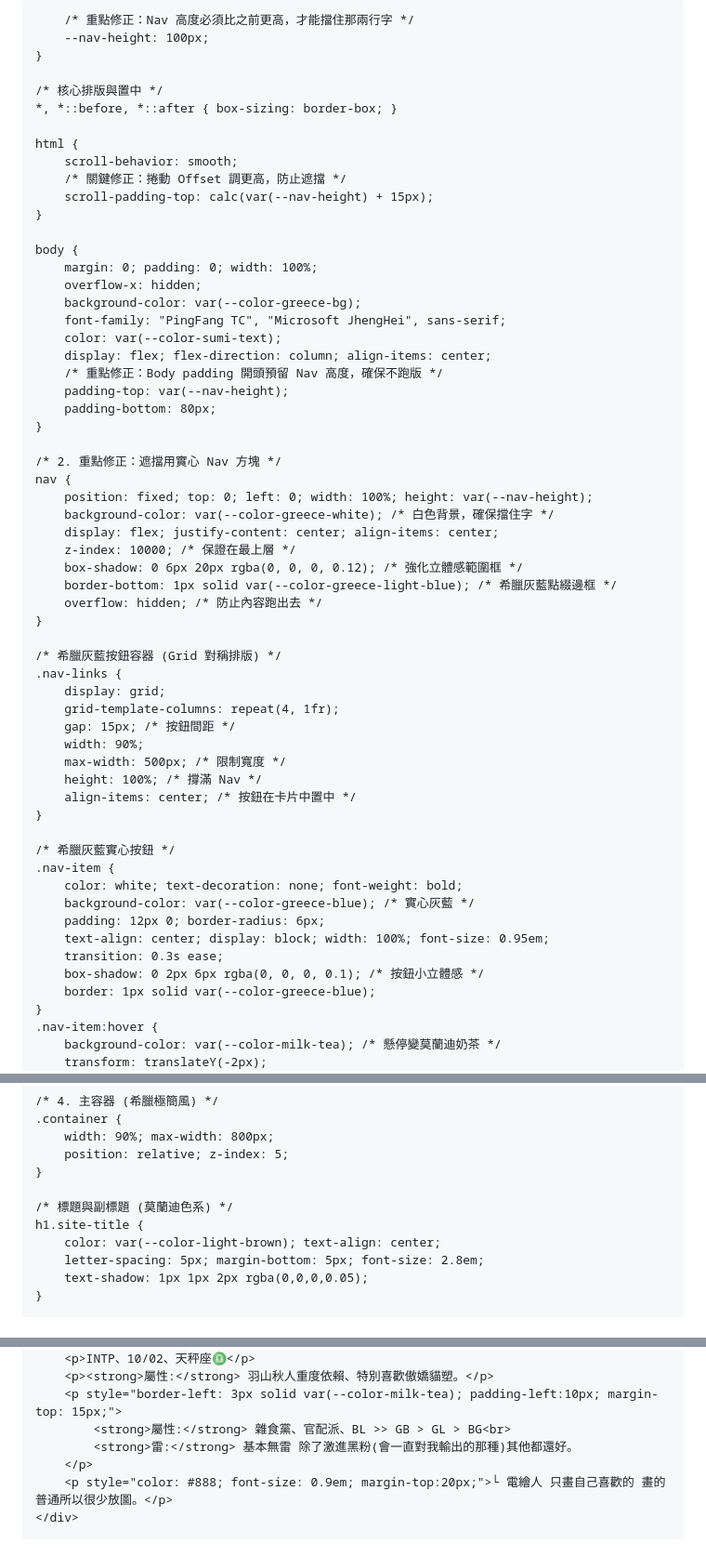
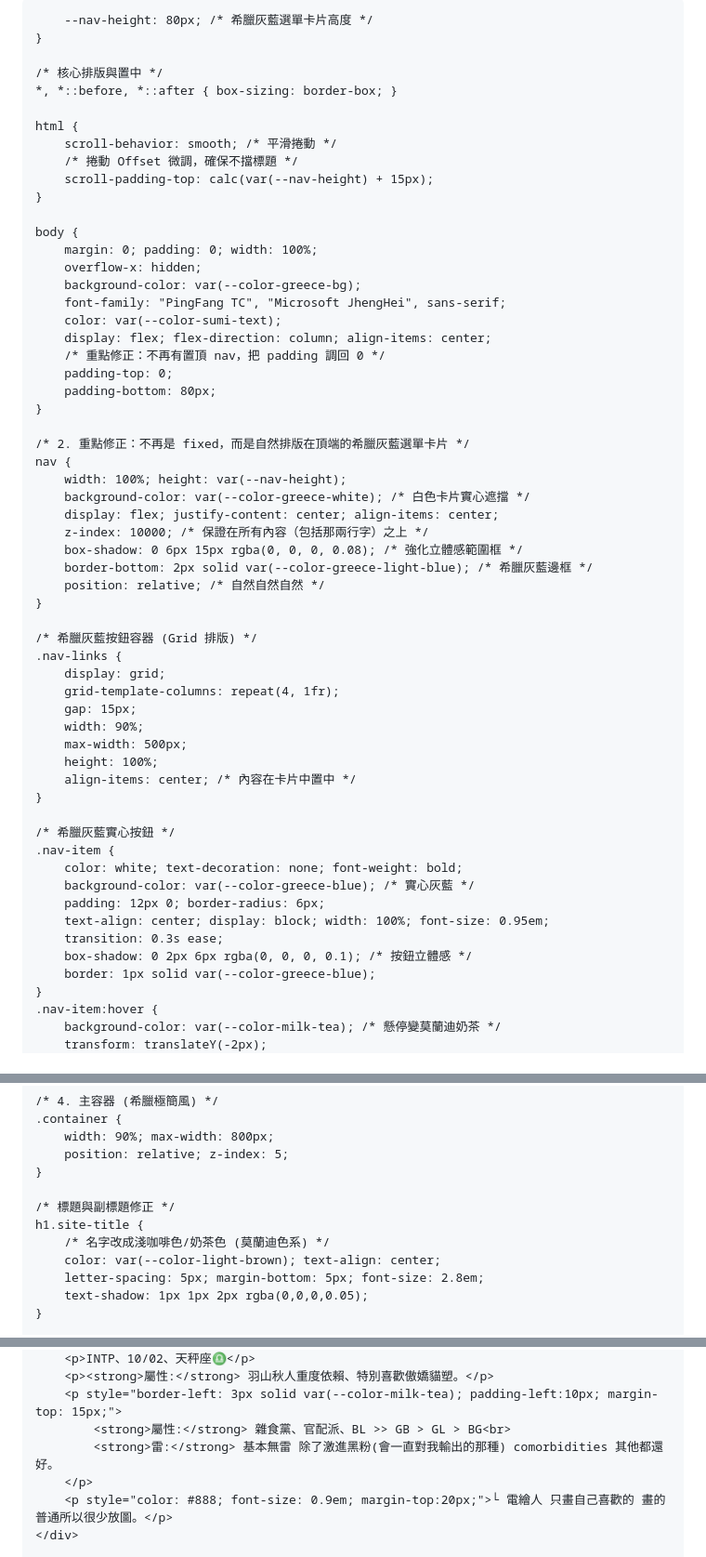
Before and after one commit to B11357059/aki_no_jikoshoukai, a Markdown page: README.md, 3 parts joined by grey strips. Shown at 93% size. Drawn GitHub-style.

```diff
--- a/README.md
+++ b/README.md
@@ -5,26 +5,25 @@
 <meta name="viewport" content="width=device-width, initial-scale=1.0">
 <title>禾火人 /Aki/</title>
 <style>
-    /* 1. 希臘灰藍調 + 莫蘭迪奶茶色系核心色 */
+    /* 1. 希臘灰藍調 + 莫蘭迪暖奶茶色系核心色 */
     :root {
         --color-greece-bg: #EAEFF2; /* 莫蘭迪極淺灰藍底 */
         --color-greece-white: #FFFFFF; /* 卡片白 */
-        --color-greece-blue: #5B7488; /* 核心：灰調深藍 */
+        --color-greece-blue: #5B7488; /* 核心：莫蘭迪灰調深藍 */
         --color-greece-light-blue: #A3B5C3; /* 核心：灰調淺藍 (點綴) */
         --color-sumi-text: #2B2B2B;
-        --color-milk-tea: #DDC5A1; /* 莫蘭迪暖奶茶 */
-        --color-light-brown: #CD853F; /* 莫蘭迪咖啡 */
+        --color-milk-tea: #E1CABB; /* 暖奶茶色 (副色調/名字) */
+        --color-light-brown: #CD853F; /* 莫蘭迪咖啡色 (副色調) */
 
-        /* 重點修正：Nav 高度必須比之前更高，才能擋住那兩行字 */
-        --nav-height: 100px;
+        --nav-height: 80px; /* 希臘灰藍選單卡片高度 */
     }
 
     /* 核心排版與置中 */
     *, *::before, *::after { box-sizing: border-box; }
 
     html {
-        scroll-behavior: smooth;
-        /* 關鍵修正：捲動 Offset 調更高，防止遮擋 */
+        scroll-behavior: smooth; /* 平滑捲動 */
+        /* 捲動 Offset 微調，確保不擋標題 */
         scroll-padding-top: calc(var(--nav-height) + 15px);
     }
 
@@ -35,31 +34,31 @@
         font-family: "PingFang TC", "Microsoft JhengHei", sans-serif;
         color: var(--color-sumi-text);
         display: flex; flex-direction: column; align-items: center;
-        /* 重點修正：Body padding 開頭預留 Nav 高度，確保不跑版 */
-        padding-top: var(--nav-height);
+        /* 重點修正：不再有置頂 nav，把 padding 調回 0 */
+        padding-top: 0;
         padding-bottom: 80px;
     }
 
-    /* 2. 重點修正：遮擋用實心 Nav 方塊 */
+    /* 2. 重點修正：不再是 fixed，而是自然排版在頂端的希臘灰藍選單卡片 */
     nav {
-        position: fixed; top: 0; left: 0; width: 100%; height: var(--nav-height);
-        background-color: var(--color-greece-white); /* 白色背景，確保擋住字 */
+        width: 100%; height: var(--nav-height);
+        background-color: var(--color-greece-white); /* 白色卡片實心遮擋 */
         display: flex; justify-content: center; align-items: center;
-        z-index: 10000; /* 保證在最上層 */
-        box-shadow: 0 6px 20px rgba(0, 0, 0, 0.12); /* 強化立體感範圍框 */
-        border-bottom: 1px solid var(--color-greece-light-blue); /* 希臘灰藍點綴邊框 */
-        overflow: hidden; /* 防止內容跑出去 */
+        z-index: 10000; /* 保證在所有內容（包括那兩行字）之上 */
+        box-shadow: 0 6px 15px rgba(0, 0, 0, 0.08); /* 強化立體感範圍框 */
+        border-bottom: 2px solid var(--color-greece-light-blue); /* 希臘灰藍邊框 */
+        position: relative; /* 自然自然自然 */
     }
 
-    /* 希臘灰藍按鈕容器 (Grid 對稱排版) */
+    /* 希臘灰藍按鈕容器 (Grid 排版) */
     .nav-links {
         display: grid;
         grid-template-columns: repeat(4, 1fr);
-        gap: 15px; /* 按鈕間距 */
+        gap: 15px;
         width: 90%;
-        max-width: 500px; /* 限制寬度 */
-        height: 100%; /* 撐滿 Nav */
-        align-items: center; /* 按鈕在卡片中置中 */
+        max-width: 500px;
+        height: 100%;
+        align-items: center; /* 內容在卡片中置中 */
     }
 
     /* 希臘灰藍實心按鈕 */
@@ -69,7 +68,7 @@
         padding: 12px 0; border-radius: 6px;
         text-align: center; display: block; width: 100%; font-size: 0.95em;
         transition: 0.3s ease;
-        box-shadow: 0 2px 6px rgba(0, 0, 0, 0.1); /* 按鈕小立體感 */
+        box-shadow: 0 2px 6px rgba(0, 0, 0, 0.1); /* 按鈕立體感 */
         border: 1px solid var(--color-greece-blue);
     }
     .nav-item:hover {
@@ -98,8 +97,9 @@
         position: relative; z-index: 5;
     }
 
-    /* 標題與副標題 (莫蘭迪色系) */
+    /* 標題與副標題修正 */
     h1.site-title {
+        /* 名字改成淺咖啡色/奶茶色 (莫蘭迪色系) */
         color: var(--color-light-brown); text-align: center;
         letter-spacing: 5px; margin-bottom: 5px; font-size: 2.8em;
         text-shadow: 1px 1px 2px rgba(0,0,0,0.05);
@@ -217,7 +217,7 @@
         <p><strong>屬性:</strong> 羽山秋人重度依賴、特別喜歡傲嬌貓塑。</p>
         <p style="border-left: 3px solid var(--color-milk-tea); padding-left:10px; margin-top: 15px;">
             <strong>屬性:</strong> 雜食黨、官配派、BL >> GB > GL > BG<br>
-            <strong>雷:</strong> 基本無雷 除了激進黑粉(會一直對我輸出的那種)其他都還好。
+            <strong>雷:</strong> 基本無雷 除了激進黑粉(會一直對我輸出的那種) comorbidities 其他都還好。
         </p>
         <p style="color: #888; font-size: 0.9em; margin-top:20px;">└ 電繪人 只畫自己喜歡的 畫的普通所以很少放圖。</p>
     </div>
```
Also changed, not shown: other parts of README.md (+1 -1 lines).
